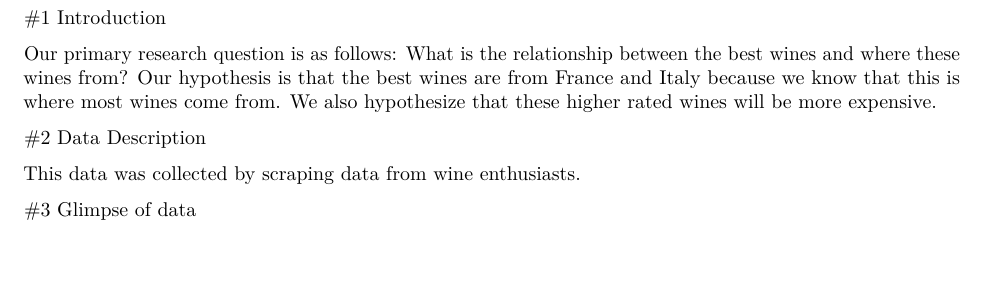
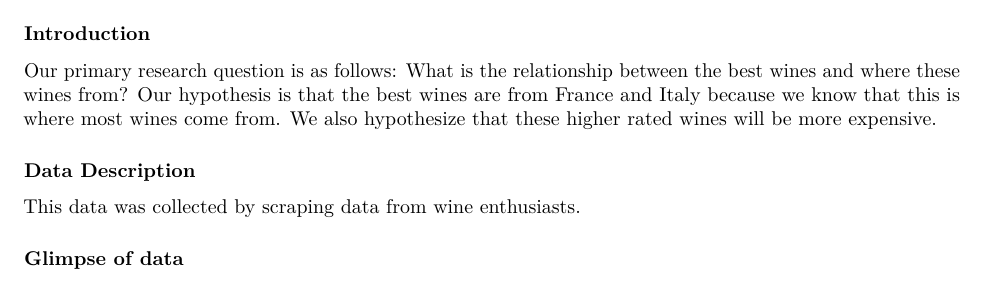
Before and after one commit to hmurrah/sta199-tennistrio-project, an R Markdown document (project-proposal.rmd): part of the page, cut so that both start at the same text, the shorter picture padded with empty space. Rendered offline with R 4.5, knitr and Pandoc, then LaTeX, with nearby package versions; some code elsewhere in the file could not run offline.

Commit message:
added headings

```diff
--- a/project-proposal.rmd
+++ b/project-proposal.rmd
@@ -12,16 +12,16 @@ wine_data
 
 
 
-#1 Introduction
+### Introduction
 
 
 Our primary research question is as follows: What is the relationship between the best wines and where these wines from? Our hypothesis is that the best wines are from France and Italy because we know that this is where most wines come from. We also hypothesize that these higher rated wines will be more expensive.
 
 
-#2 Data Description
+### Data Description
 
 
 This data was collected by scraping data from wine enthusiasts.
 
 
-#3 Glimpse of data
+### Glimpse of data
```
